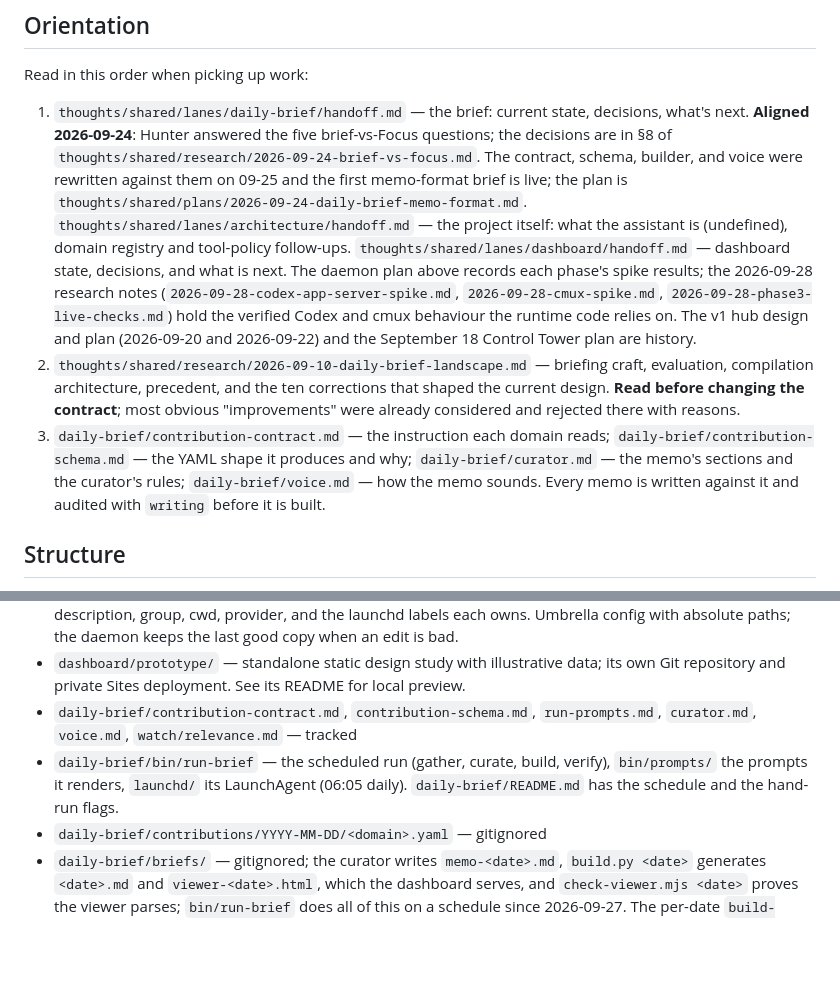
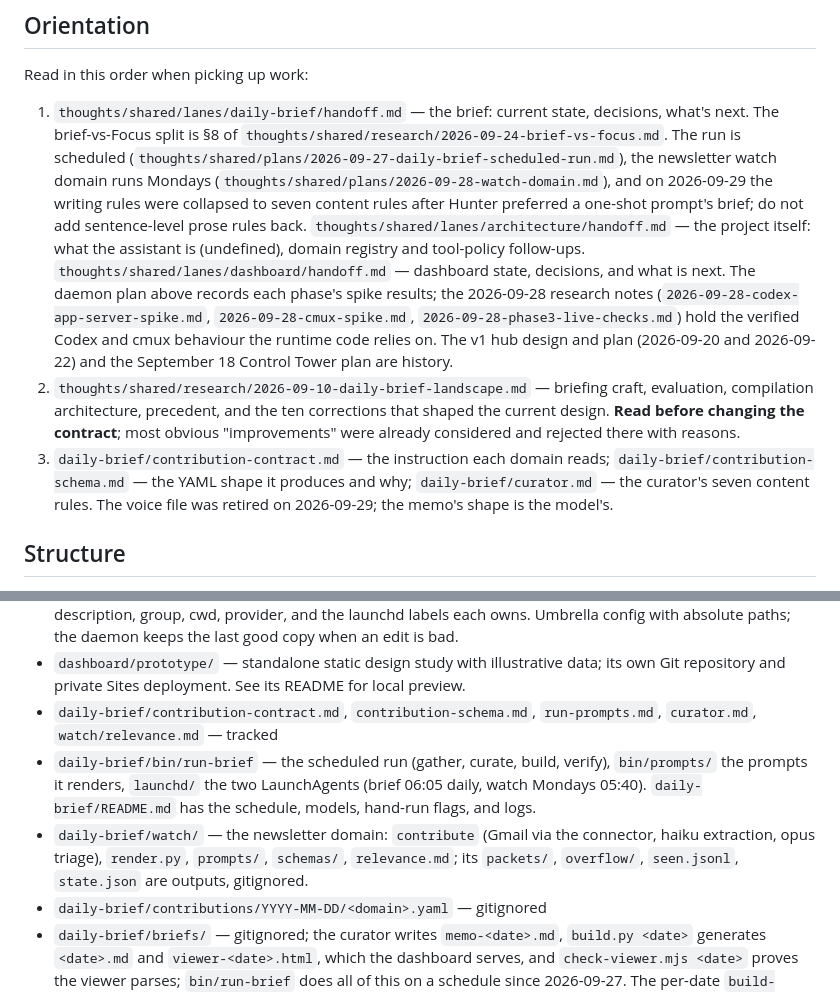
Before and after one commit to hunterphillips/personal-assistant, a Markdown page: CLAUDE.md, 2 parts joined by grey strips. Drawn GitHub-style; blank space fills up the shorter version.

Commit message:
Describe the scheduled run, the watch domain, and the collapsed curator rules

```diff
--- a/CLAUDE.md
+++ b/CLAUDE.md
@@ -29,12 +29,14 @@ whether they generalize.
 Read in this order when picking up work:
 
 1. `thoughts/shared/lanes/daily-brief/handoff.md` — the brief: current state,
-   decisions, what's next. **Aligned 2026-09-24**: Hunter answered the five
-   brief-vs-Focus questions; the decisions are in §8 of
-   `thoughts/shared/research/2026-09-24-brief-vs-focus.md`. The contract,
-   schema, builder, and voice were rewritten against them on 09-25 and the
-   first memo-format brief is live; the plan is
-   `thoughts/shared/plans/2026-09-24-daily-brief-memo-format.md`.
+   decisions, what's next. The brief-vs-Focus split is §8 of
+   `thoughts/shared/research/2026-09-24-brief-vs-focus.md`. The run is
+   scheduled (`thoughts/shared/plans/2026-09-27-daily-brief-scheduled-run.md`),
+   the newsletter watch domain runs Mondays
+   (`thoughts/shared/plans/2026-09-28-watch-domain.md`), and on 2026-09-29
+   the writing rules were collapsed to seven content rules after Hunter
+   preferred a one-shot prompt's brief; do not add sentence-level prose
+   rules back.
    `thoughts/shared/lanes/architecture/handoff.md` — the project itself: what
    the assistant is (undefined), domain registry and tool-policy follow-ups.
    `thoughts/shared/lanes/dashboard/handoff.md` — dashboard state, decisions,
@@ -51,9 +53,8 @@ Read in this order when picking up work:
    there with reasons.
 3. `daily-brief/contribution-contract.md` — the instruction each domain reads;
    `daily-brief/contribution-schema.md` — the YAML shape it produces and why;
-   `daily-brief/curator.md` — the memo's sections and the curator's rules;
-   `daily-brief/voice.md` — how the memo sounds. Every memo is written
-   against it and audited with `writing` before it is built.
+   `daily-brief/curator.md` — the curator's seven content rules. The voice
+   file was retired on 2026-09-29; the memo's shape is the model's.
 
 ## Structure
 
@@ -77,11 +78,15 @@ One directory per use case; a later weekly review or decision prep sits beside
 - `dashboard/prototype/` — standalone static design study with illustrative data;
   its own Git repository and private Sites deployment. See its README for local preview.
 - `daily-brief/contribution-contract.md`, `contribution-schema.md`,
-  `run-prompts.md`, `curator.md`, `voice.md`, `watch/relevance.md` — tracked
+  `run-prompts.md`, `curator.md`, `watch/relevance.md` — tracked
 - `daily-brief/bin/run-brief` — the scheduled run (gather, curate, build,
-  verify), `bin/prompts/` the prompts it renders, `launchd/` its LaunchAgent
-  (06:05 daily). `daily-brief/README.md` has the schedule and the hand-run
-  flags.
+  verify), `bin/prompts/` the prompts it renders, `launchd/` the two
+  LaunchAgents (brief 06:05 daily, watch Mondays 05:40).
+  `daily-brief/README.md` has the schedule, models, hand-run flags, and logs.
+- `daily-brief/watch/` — the newsletter domain: `contribute` (Gmail via the
+  connector, haiku extraction, opus triage), `render.py`, `prompts/`,
+  `schemas/`, `relevance.md`; its `packets/`, `overflow/`, `seen.jsonl`,
+  `state.json` are outputs, gitignored.
 - `daily-brief/contributions/YYYY-MM-DD/<domain>.yaml` — gitignored
 - `daily-brief/briefs/` — gitignored; the curator writes `memo-<date>.md`,
   `build.py <date>` generates `<date>.md` and `viewer-<date>.html`, which
```
Also changed, not shown: 1 other file.
